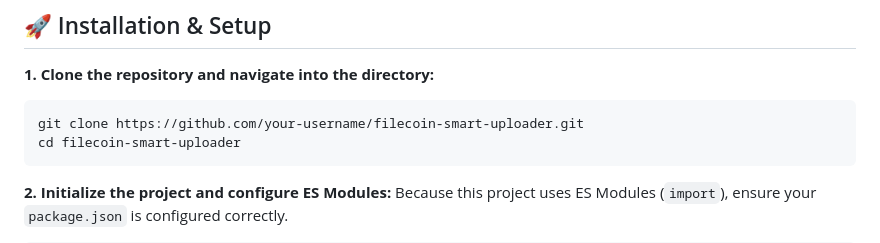
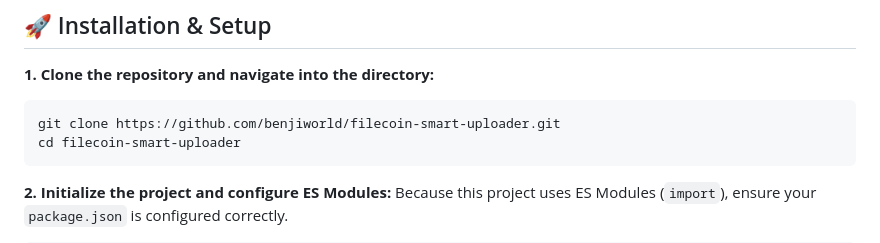
Before and after one commit to benjiworld/Filecoin-Auto-Split-Web-Uploader, a Markdown page: README.md, the part around the change. Drawn GitHub-style.

````diff
--- a/README.md
+++ b/README.md
@@ -35,7 +35,7 @@ Before running this application, ensure you have the following installed:
 
 **1. Clone the repository and navigate into the directory:**
 ```bash
-git clone https://github.com/your-username/filecoin-smart-uploader.git
+git clone https://github.com/benjiworld/filecoin-smart-uploader.git
 cd filecoin-smart-uploader
 ```
 
````
